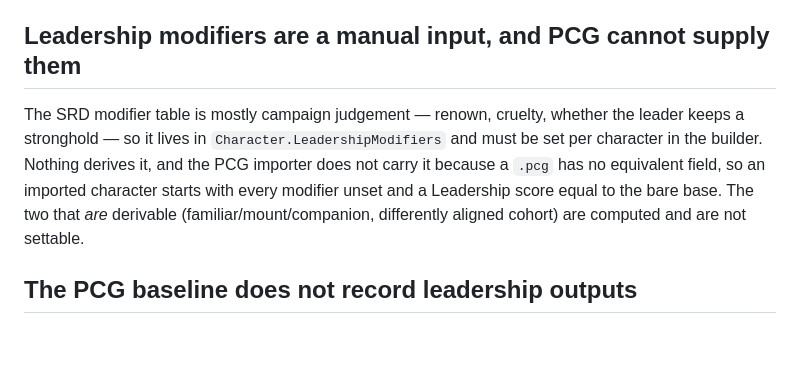
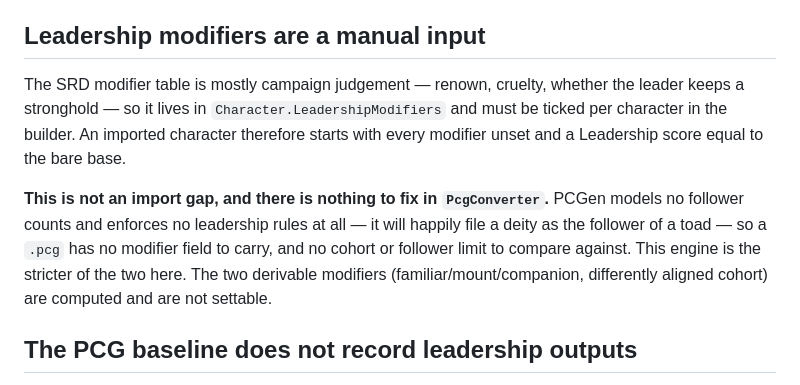
Before and after one commit to emm-n-m/not-only-fiends, a Markdown page: KNOWN_ISSUES.md, the part around the change. GitHub-like rendering; blank space fills up the shorter version.

Commit message:
Leadership modifiers are not an import gap
PCGen models no follower counts and enforces no leadership rules, so a .pcg
has no modifier field to carry - the entry read like PcgConverter had
something to fix, and an agent working the queue could have gone chasing a
field that does not exist.

Co-Authored-By: Claude Opus 5 <noreply@anthropic.com>
Claude-Session: https://claude.ai/code/session_01RyuLdxdmSWY1ViJkFobqpU

```diff
--- a/KNOWN_ISSUES.md
+++ b/KNOWN_ISSUES.md
@@ -10,14 +10,18 @@ disagree. The warning a player sees uses `MaxCohortLevel` and is correct; the sl
 level, which drives companion scaling, is not. Either the DSL needs a `CohortLevel()` function or
 the slot should read `MaxCohortLevel` directly.
 
-## Leadership modifiers are a manual input, and PCG cannot supply them
+## Leadership modifiers are a manual input
 
 The SRD modifier table is mostly campaign judgement — renown, cruelty, whether the leader keeps a
-stronghold — so it lives in `Character.LeadershipModifiers` and must be set per character in the
-builder. Nothing derives it, and the PCG importer does not carry it because a `.pcg` has no
-equivalent field, so an imported character starts with every modifier unset and a Leadership score
-equal to the bare base. The two that *are* derivable (familiar/mount/companion, differently
-aligned cohort) are computed and are not settable.
+stronghold — so it lives in `Character.LeadershipModifiers` and must be ticked per character in the
+builder. An imported character therefore starts with every modifier unset and a Leadership score
+equal to the bare base.
+
+**This is not an import gap, and there is nothing to fix in `PcgConverter`.** PCGen models no
+follower counts and enforces no leadership rules at all — it will happily file a deity as the
+follower of a toad — so a `.pcg` has no modifier field to carry, and no cohort or follower limit
+to compare against. This engine is the stricter of the two here. The two derivable modifiers
+(familiar/mount/companion, differently aligned cohort) are computed and are not settable.
 
 ## The PCG baseline does not record leadership outputs
 
```
